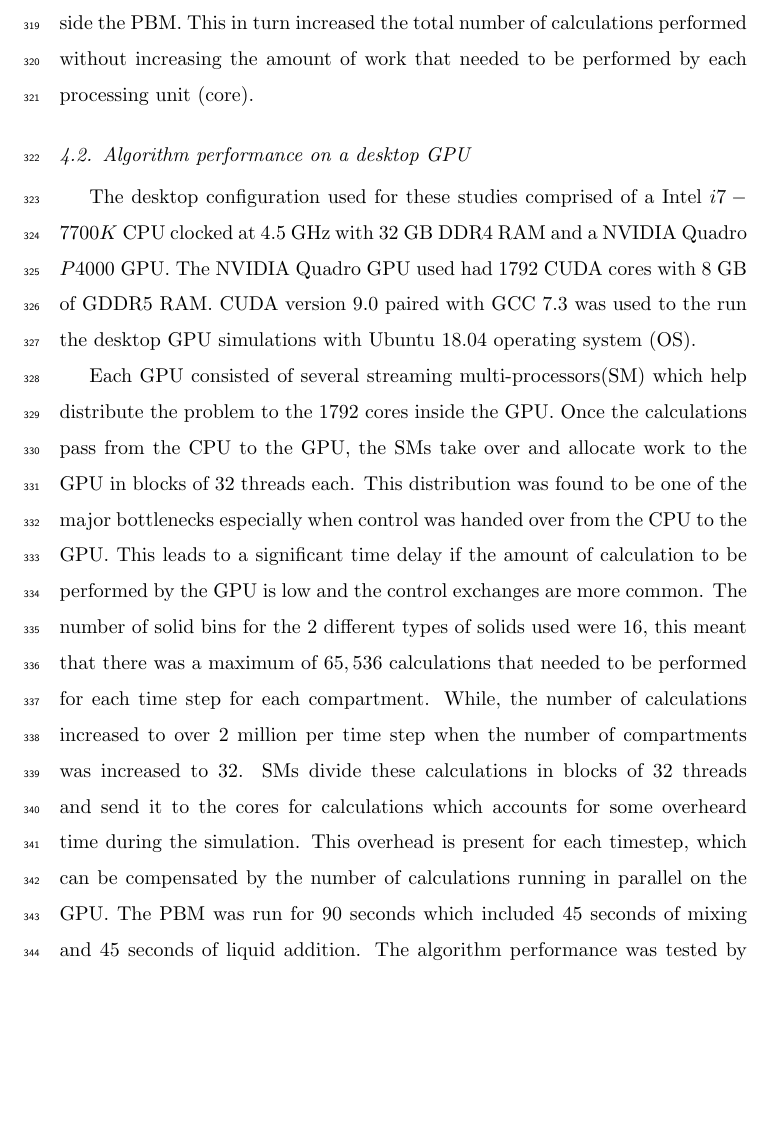
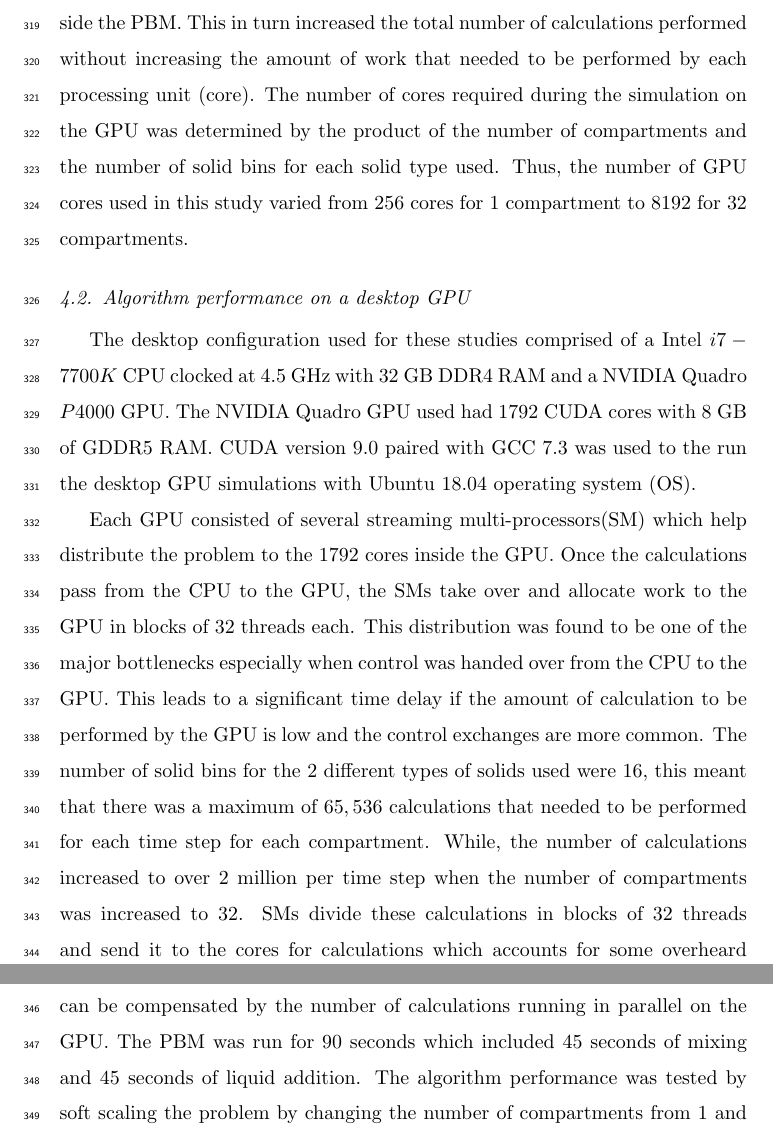
Before and after one commit to ChaiSam/pbmOnGPUs, a LaTeX paper (paper/pbmGpuPaper.tex): part of page 17 of 28 before the commit and two parts of pages 17 and 18 of 28 after it, the two joined at a grey line, cut so that both start at the same text, the shorter picture padded with empty space. Compiled offline with pdfLaTeX.

Commit message:
small addition to metrics

```diff
--- a/paper/pbmGpuPaper.tex
+++ b/paper/pbmGpuPaper.tex
@@ -676,7 +676,11 @@ run the problem on N cores.
 The problem size was varied by increasing the number of compartments inside
 the PBM. This in turn increased the total number of calculations performed
 without increasing the amount of work that needed to be performed by each
-processing unit (core).
+processing unit (core). The number of cores required during the simulation
+on the GPU was determined by the product of the number of compartments and
+the number of solid bins for each solid type used. Thus, the number of GPU
+cores used in this study varied from 256 cores for 1 compartment to 8192
+for 32 compartments.
 
 
 
```
